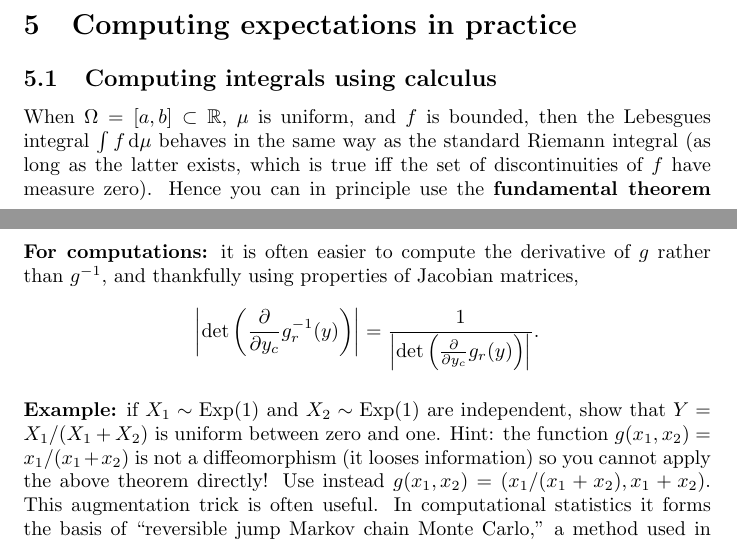
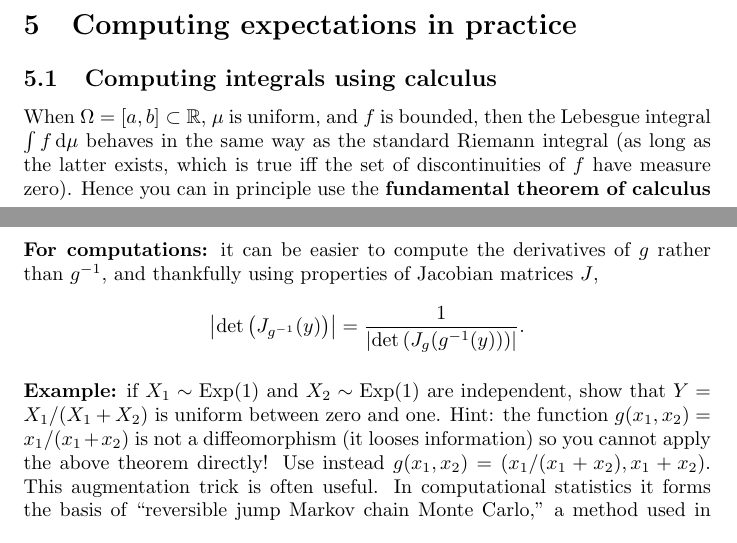
Before and after one commit to alexandrebouchard/probability-illustrated, a LaTeX document (document.tex): two parts of pages 51 and 58 of 126, joined at a grey line, cut so that both start at the same text. Compiled offline with pdfLaTeX.

Commit message:
Some fixes

```diff
--- a/document.tex
+++ b/document.tex
@@ -1405,7 +1405,7 @@ Since the moment generating function for individual variables are often easy to
 
 \subsection{Computing integrals using calculus}\label{sec:calculus}
 
-When $\Omega = [a, b] \subset \R$, $\mu$ is uniform, and $f$ is bounded, then the Lebesgues integral $\int f \ud \mu$ behaves in the same way as the standard Riemann integral (as long as the latter exists, which is true iff the set of discontinuities of $f$ have measure zero). Hence you can in principle use the \point{fundamental theorem of calculus} to compute these integrals: if there is a function $F$ such that $F'(x) = f(x)$ for all $x \in \Omega$, then
+When $\Omega = [a, b] \subset \R$, $\mu$ is uniform, and $f$ is bounded, then the Lebesgue integral $\int f \ud \mu$ behaves in the same way as the standard Riemann integral (as long as the latter exists, which is true iff the set of discontinuities of $f$ have measure zero). Hence you can in principle use the \point{fundamental theorem of calculus} to compute these integrals: if there is a function $F$ such that $F'(x) = f(x)$ for all $x \in \Omega$, then
 \[ \int f \ud \mu = \int_a^b f(x) \ud x = F(b) - F(a). \]
 It also follows that $F$ is the \CDF\ of $X$.
 
@@ -1589,8 +1589,8 @@ where the derivative is generalized into the determinant of a Jacobian matrix in
 
 \point{Note:} the above theorem can be modified to change $\R^n$ to open subsets of $\R^n$ in the obvious way, which is useful when $X$ takes values in a subset of $\R^n$ such as the \emph{simplex} (a list of $n$ positive numbers that sum to one) in the case of a Dirichlet random variable.
 
-\point{For computations:} it is often easier to compute the derivative of $g$ rather than $g^{-1}$, and thankfully using properties of Jacobian matrices,
-\[  \left| \det \left( \frac{\partial}{\partial y_c} g_r^{-1}(y) \right) \right| = \frac{1}{\left| \det \left( \frac{\partial}{\partial y_c} g_r(y) \right) \right|}. \]
+\point{For computations:} it can be easier to compute the derivatives of $g$ rather than $g^{-1}$, and thankfully using properties of Jacobian matrices $J$,
+\[  \left| \det \left( J_{g^{-1}}(y)  \right) \right| = \frac{1}{\left| \det \left( J_g(g^{-1}(y)) \right) \right|}. \]
 
 \point{Example:} if $X_1 \sim \text{Exp}(1)$ and $X_2 \sim \text{Exp}(1)$ are independent, show that $Y = X_1 / (X_1 + X_2)$ is uniform between zero and one.  Hint: the function $g(x_1, x_2) = x_1 / (x_1 + x_2)$ is not a diffeomorphism (it looses information) so you cannot apply the above theorem directly! Use instead $g(x_1, x_2) = (x_1 / (x_1 + x_2), x_1 + x_2)$. This augmentation trick is often useful. In computational statistics it forms the basis of ``reversible jump Markov chain Monte Carlo,'' a method used in Bayesian statistics to select among models of different dimensionalities which fits better the data.
 
```
Also changed, not shown: document.tex (2 more changed lines).
